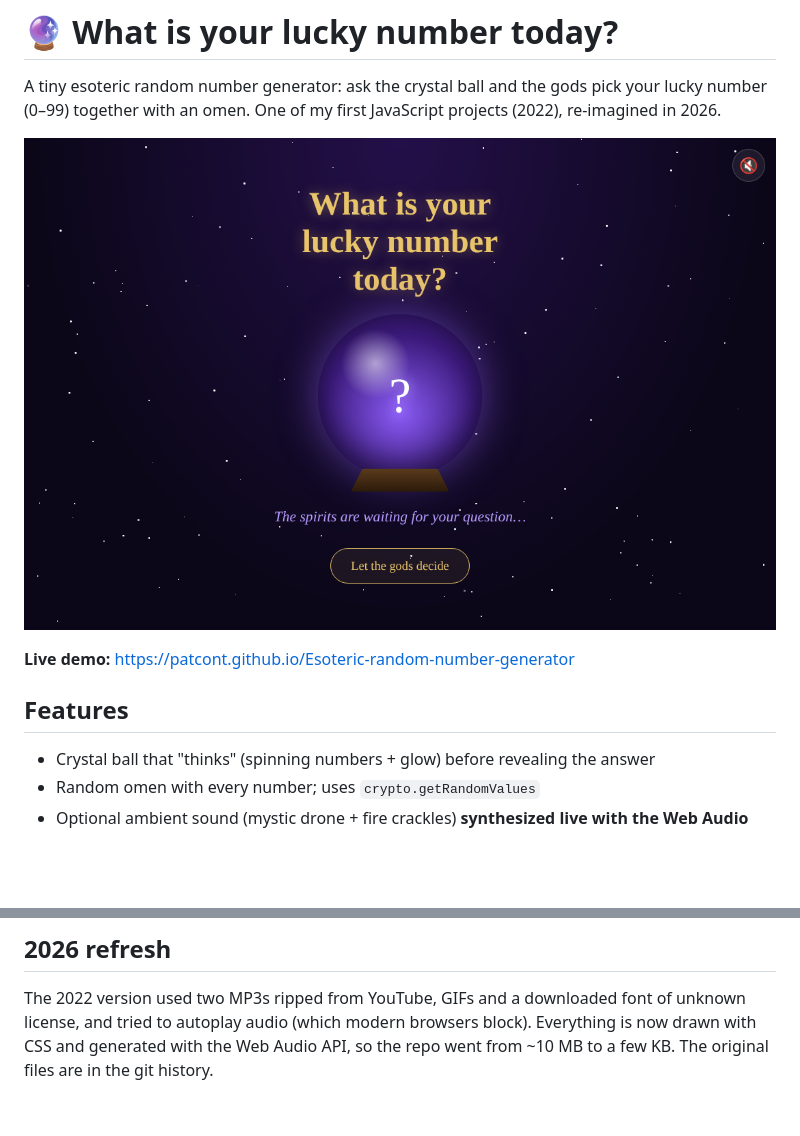
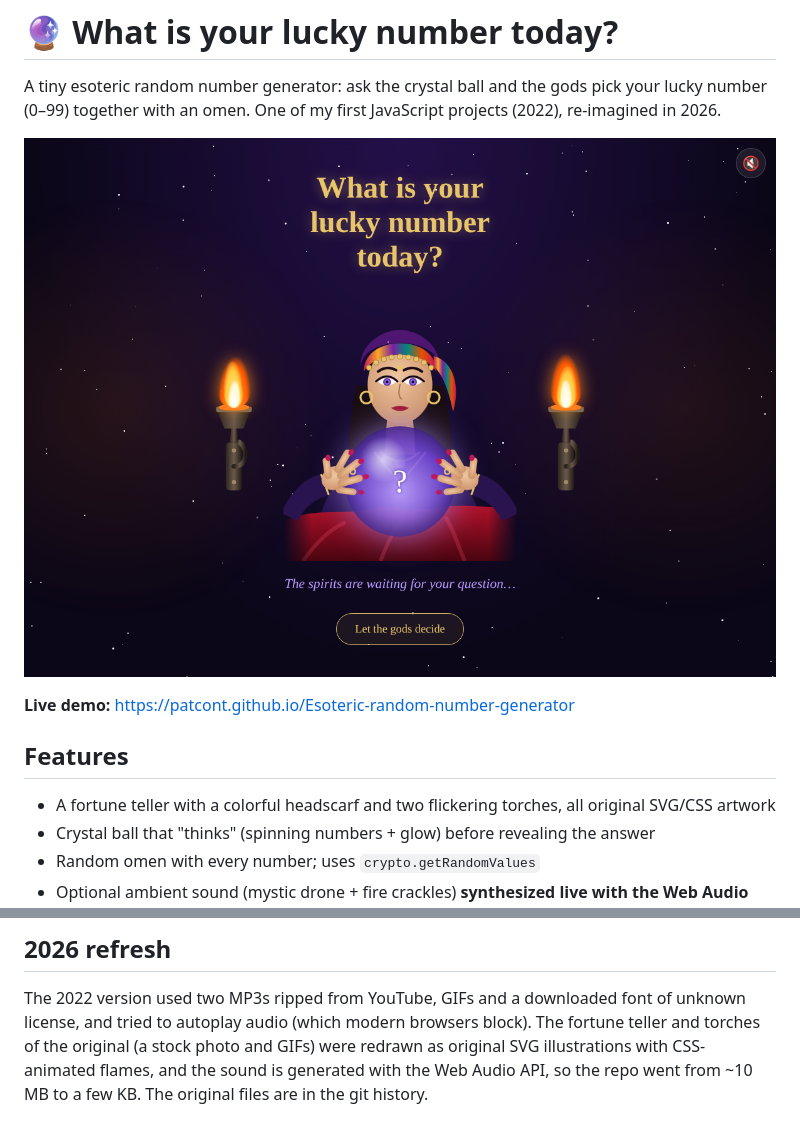
Before and after one commit to patcont/Esoteric-random-number-generator, a Markdown page: README.md, 2 parts joined by grey strips. Drawn GitHub-style; pictures changed too: docs/screenshot.png; blank space fills up the shorter version.

```diff
--- a/README.md
+++ b/README.md
@@ -9,6 +9,7 @@ together with an omen. One of my first JavaScript projects (2022), re-imagined i
 
 ## Features
 
+- A fortune teller with a colorful headscarf and two flickering torches, all original SVG/CSS artwork
 - Crystal ball that "thinks" (spinning numbers + glow) before revealing the answer
 - Random omen with every number; uses `crypto.getRandomValues`
 - Optional ambient sound (mystic drone + fire crackles) **synthesized live with the Web Audio API** — no audio files
@@ -22,5 +23,6 @@ No build step: open `index.html` or serve the folder (`npx serve .`).
 ## 2026 refresh
 
 The 2022 version used two MP3s ripped from YouTube, GIFs and a downloaded font of unknown license,
-and tried to autoplay audio (which modern browsers block). Everything is now drawn with CSS and generated
+and tried to autoplay audio (which modern browsers block). The fortune teller and torches of the original
+(a stock photo and GIFs) were redrawn as original SVG illustrations with CSS-animated flames, and the sound is generated
 with the Web Audio API, so the repo went from ~10 MB to a few KB. The original files are in the git history.
```
Also changed, not shown: 5 other files.
